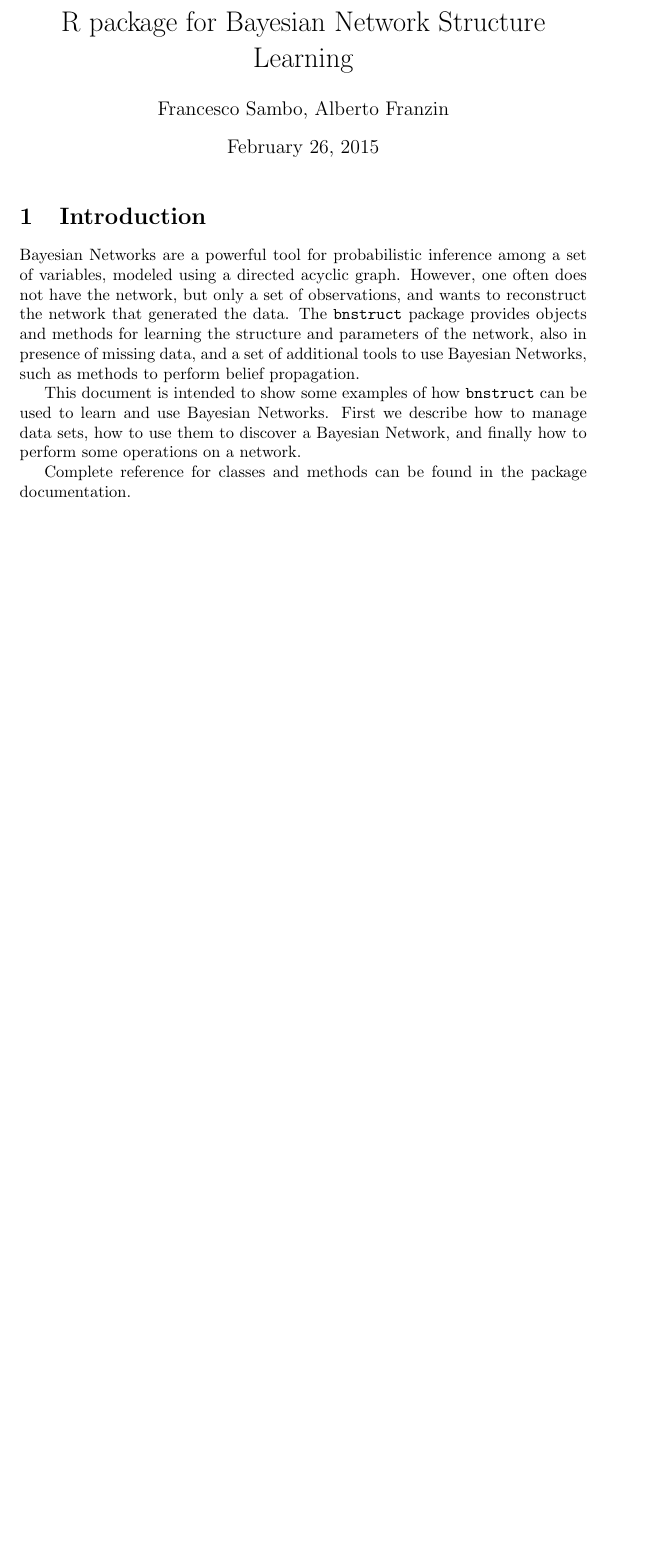
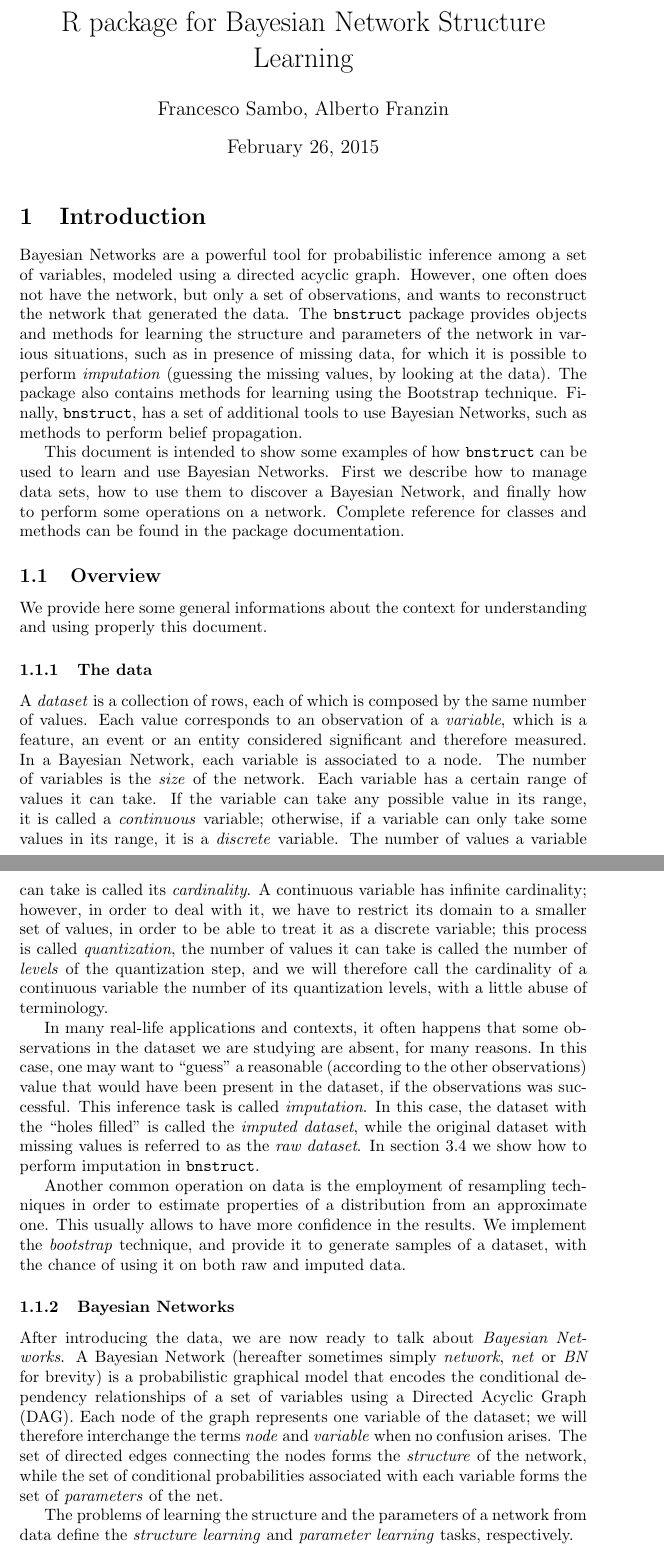
Before and after one commit to sambofra/bnstruct, a LaTeX document (vignettes/bnstruct.tex): part of page 2 of 10 before the commit and two parts of pages 2 and 3 of 11 after it, the two joined at a grey line, cut so that both start at the same text, the shorter picture padded with empty space. Compiled offline with pdfLaTeX; a LaTeX package or settings file that is missing is left out.

Commit message:
temp update

```diff
--- a/vignettes/bnstruct.tex
+++ b/vignettes/bnstruct.tex
@@ -26,16 +26,65 @@ Bayesian Networks are a powerful tool for probabilistic inference among a set
 of variables, modeled using a directed acyclic graph. However, one often does not
 have the network, but only a set of observations, and wants to reconstruct the
 network that generated the data. The \Rpackage{bnstruct} package provides objects and methods for
-learning the structure and parameters of the network, also in presence of missing data,
-and a set of additional tools to use Bayesian Networks, such as methods to perform
+learning the structure and parameters of the network in various situations, such as
+in presence of missing data, for which it is possible to perform \textit{imputation}
+(guessing the missing values, by looking at the data). The package also contains methods
+for learning using the Bootstrap technique.
+Finally, \Rpackage{bnstruct}, has a set of additional tools to use Bayesian Networks, such as methods to perform
 belief propagation.
 
 This document is intended to show some examples of how \Rpackage{bnstruct} can be used
 to learn and use Bayesian Networks. First we describe how to manage data sets,
 how to use them to discover a Bayesian Network, and finally how to perform some
-operations on a network.
+operations on a network. Complete reference for classes and methods can be found in the package documentation.
 
-Complete reference for classes and methods can be found in the package documentation.
+\subsection{Overview}
+We provide here some general informations about the context for understanding
+and using properly this document.
+
+\subsubsection{The data}
+A \emph{dataset} is a collection of rows, each of which is composed by the same number
+of values. Each value corresponds to an observation of a \emph{variable}, which is a feature,
+an event or an entity considered significant and therefore measured. In a Bayesian Network,
+each variable is associated to a node. The number of variables is the \emph{size} of the
+network. Each variable has a certain range of values it can take. If the variable can take
+any possible value in its range, it is called a \emph{continuous} variable; otherwise,
+if a variable can only take some values in its range, it is a \emph{discrete} variable.
+The number of values a variable can take is called its \emph{cardinality}.
+A continuous variable has infinite cardinality; however, in order to deal with it,
+we have to restrict its domain to a smaller set of values, in order to be able to
+treat it as a discrete variable; this process is called \emph{quantization}, the
+number of values it can take is called the number of \emph{levels} of the quantization step,
+and we will therefore call the cardinality of a continuous variable the number of its
+quantization levels, with a little abuse of terminology.
+
+In many real-life applications and contexts, it often happens that some observations in
+the dataset we are studying are absent, for many reasons. In this case, one may want to
+``guess'' a reasonable (according to the other observations) value that would have been
+present in the dataset, if the observations was successful. This inference task is
+called \emph{imputation}. In this case, the dataset with the ``holes filled''
+is called the \emph{imputed dataset}, while the original dataset with missing values is
+referred to as the \emph{raw dataset}.
+In section \ref{sec:imputation} we show how to perform imputation in \Rpackage{bnstruct}.
+
+Another common operation on data is the employment of resampling techniques in order
+to estimate properties of a distribution from an approximate one. This usually allows
+to have more confidence in the results. We implement the \emph{bootstrap} technique,
+and provide it to generate samples of a dataset, with the chance of using it on both raw and imputed data.
+
+\subsubsection{Bayesian Networks}
+After introducing the data, we are now ready to talk about \emph{Bayesian Networks}. A Bayesian Network
+(hereafter sometimes simply \emph{network}, \emph{net} or \emph{BN} for brevity) is a probabilistic graphical model that encodes
+the conditional dependency relationships of a set of variables using a Directed Acyclic Graph (DAG).
+Each node of the graph represents one variable of the dataset; we will therefore interchange
+the terms \emph{node} and \emph{variable} when no confusion arises. The set of directed edges
+connecting the nodes forms the \emph{structure} of the network, while the set of conditional
+probabilities associated with each variable forms the set of \emph{parameters} of the net.
+
+The problems of learning the structure and the parameters of a network from data define the
+\emph{structure learning} and \emph{parameter learning} tasks, respectively.
+
+
 
 \section{Installation}
 
```
Also changed, not shown: vignettes/bnstruct.pdf, vignettes/bnstruct.tex (18 more changed lines), 3 other files.
